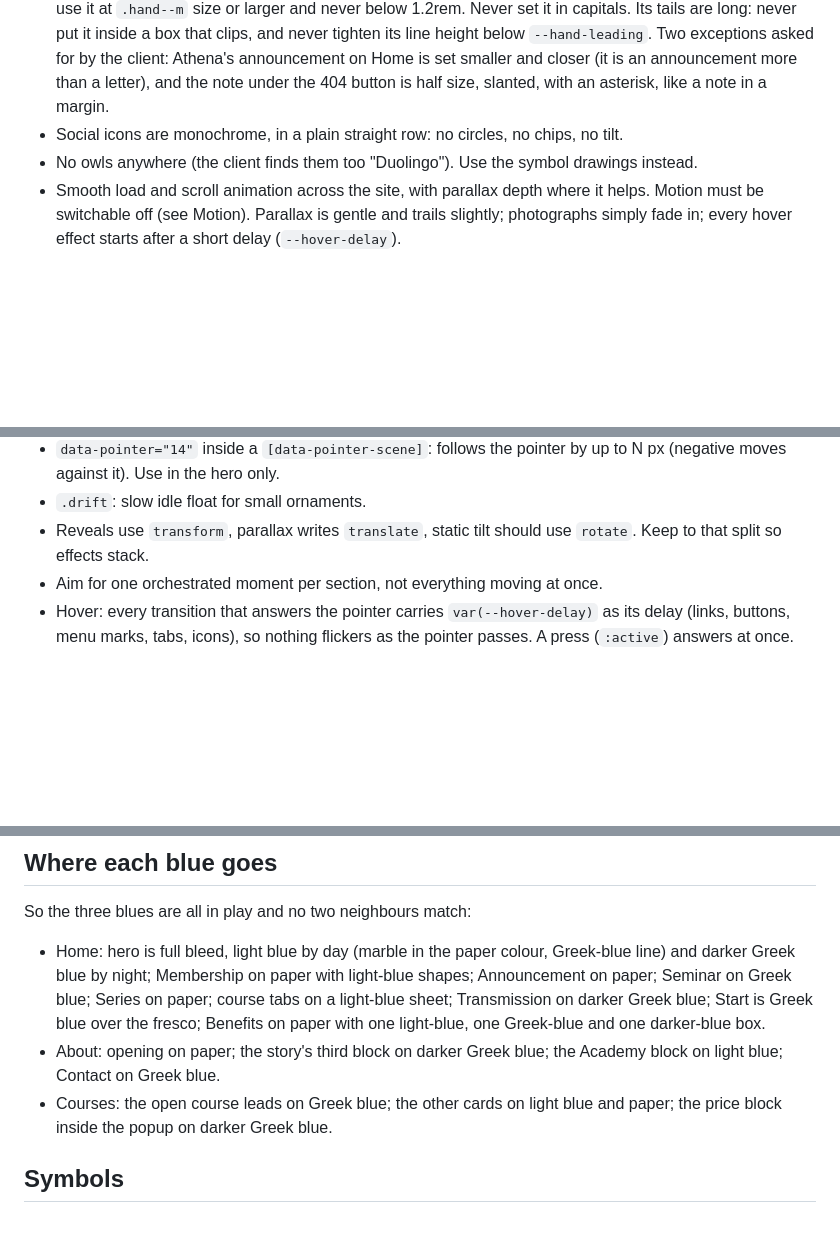
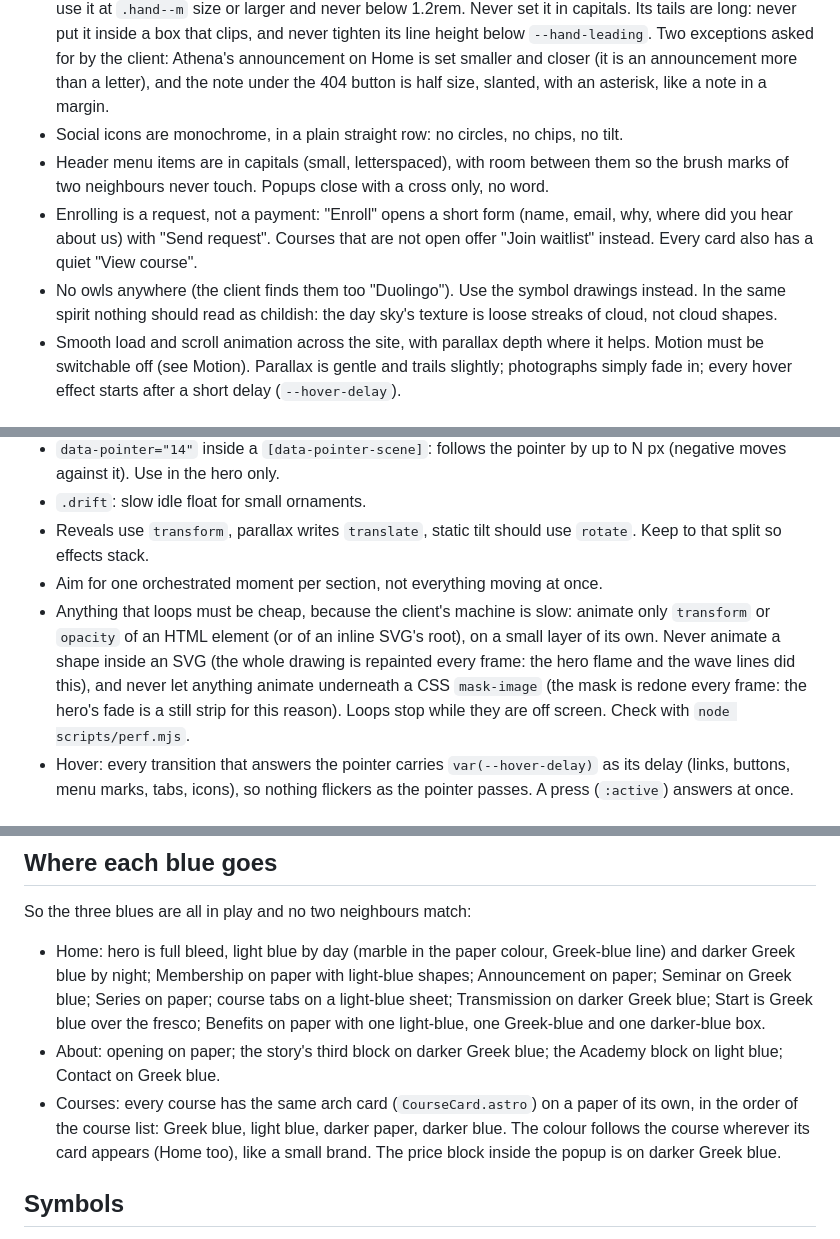
Before and after one commit to productnerd/athenoa, a Markdown page: DESIGN.md, 3 parts joined by grey strips. GitHub-like rendering; blank space fills up the shorter version.

Commit message:
Design notes: one course card, enrolment as a request, menu in capitals, cheap loops only
Co-Authored-By: Claude Opus 5.5 <noreply@anthropic.com>

```diff
--- a/DESIGN.md
+++ b/DESIGN.md
@@ -23,7 +23,9 @@ Reference images supplied by the client: a deep ultramarine field with naive cr
 - The hero title is as large as the space allows: beside the picture it is a tall stack of short rows (no trees on the left of the picture, so the title has the height). Three arrangements, all in `Hero.astro`: wide windows have the stack beside the temple; nearly square windows (between four to five and five to four) have the title in three full-width lines above the temple, which stands at the lower right; phones and upright screens have four full-width lines with the temple below, at the lower right on tablets and in the middle on phones. `node scripts/hero-sizes.mjs` shoots twelve awkward sizes. The hero picture follows the day/night switch: a marble temple under a light-blue sky with two clouds by day, the starry night scene by night. Athena herself (with spear and Nike) is hidden for now at the client's wish and may return: `showAthena` in `Hero.astro`. The disc and rays behind her head are hidden with her (without her they read as a sun over the roof, which the client did not want).
 - The voice face (`.hand`, a fine calligraphic italic, not casual handwriting) only where a person is speaking or annotating: greetings, asides, Greek maxims, notes. Never for body copy, never for navigation. It is light, so use it at `.hand--m` size or larger and never below 1.2rem. Never set it in capitals. Its tails are long: never put it inside a box that clips, and never tighten its line height below `--hand-leading`. Two exceptions asked for by the client: Athena's announcement on Home is set smaller and closer (it is an announcement more than a letter), and the note under the 404 button is half size, slanted, with an asterisk, like a note in a margin.
 - Social icons are monochrome, in a plain straight row: no circles, no chips, no tilt.
-- No owls anywhere (the client finds them too "Duolingo"). Use the symbol drawings instead.
+- Header menu items are in capitals (small, letterspaced), with room between them so the brush marks of two neighbours never touch. Popups close with a cross only, no word.
+- Enrolling is a request, not a payment: "Enroll" opens a short form (name, email, why, where did you hear about us) with "Send request". Courses that are not open offer "Join waitlist" instead. Every card also has a quiet "View course".
+- No owls anywhere (the client finds them too "Duolingo"). Use the symbol drawings instead. In the same spirit nothing should read as childish: the day sky's texture is loose streaks of cloud, not cloud shapes.
 - Smooth load and scroll animation across the site, with parallax depth where it helps. Motion must be switchable off (see Motion). Parallax is gentle and trails slightly; photographs simply fade in; every hover effect starts after a short delay (`--hover-delay`).
 
 ## Avoid
@@ -79,6 +81,7 @@ Everything is attribute-driven and inert without JavaScript or with `prefers-red
 - `.drift`: slow idle float for small ornaments.
 - Reveals use `transform`, parallax writes `translate`, static tilt should use `rotate`. Keep to that split so effects stack.
 - Aim for one orchestrated moment per section, not everything moving at once.
+- Anything that loops must be cheap, because the client's machine is slow: animate only `transform` or `opacity` of an HTML element (or of an inline SVG's root), on a small layer of its own. Never animate a shape inside an SVG (the whole drawing is repainted every frame: the hero flame and the wave lines did this), and never let anything animate underneath a CSS `mask-image` (the mask is redone every frame: the hero's fade is a still strip for this reason). Loops stop while they are off screen. Check with `node scripts/perf.mjs`.
 - Hover: every transition that answers the pointer carries `var(--hover-delay)` as its delay (links, buttons, menu marks, tabs, icons), so nothing flickers as the pointer passes. A press (`:active`) answers at once.
 
 ## Checking your work
@@ -125,7 +128,7 @@ const { home, site } = content(locale); // also: about, courses, coursesPage, re
 So the three blues are all in play and no two neighbours match:
 - Home: hero is full bleed, light blue by day (marble in the paper colour, Greek-blue line) and darker Greek blue by night; Membership on paper with light-blue shapes; Announcement on paper; Seminar on Greek blue; Series on paper; course tabs on a light-blue sheet; Transmission on darker Greek blue; Start is Greek blue over the fresco; Benefits on paper with one light-blue, one Greek-blue and one darker-blue box.
 - About: opening on paper; the story's third block on darker Greek blue; the Academy block on light blue; Contact on Greek blue.
-- Courses: the open course leads on Greek blue; the other cards on light blue and paper; the price block inside the popup on darker Greek blue.
+- Courses: every course has the same arch card (`CourseCard.astro`) on a paper of its own, in the order of the course list: Greek blue, light blue, darker paper, darker blue. The colour follows the course wherever its card appears (Home too), like a small brand. The price block inside the popup is on darker Greek blue.
 
 ## Symbols
 
```
